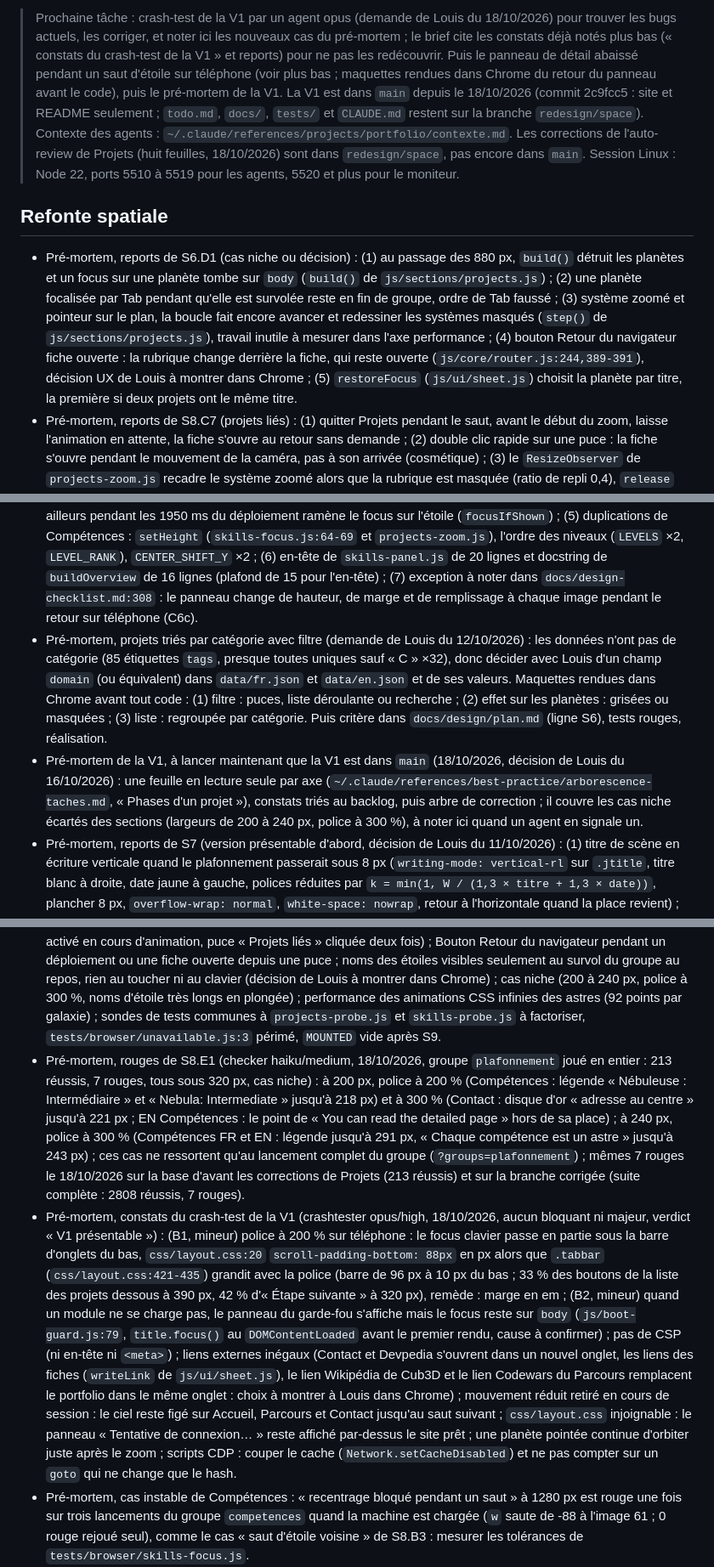
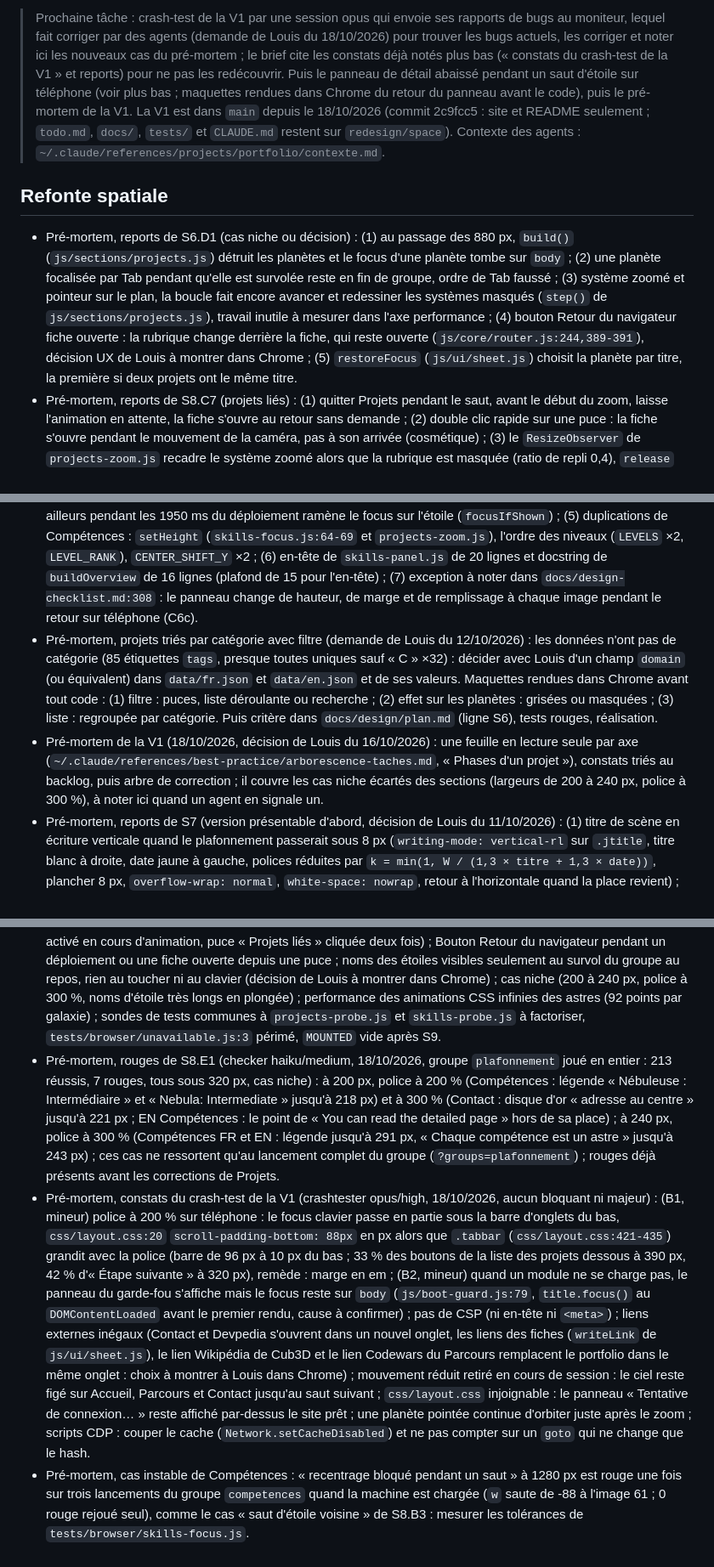
Before and after one commit to Louis-Cagnion/Portfolio, a Markdown page: todo.md, 3 parts joined by grey strips. Shown at 85% size. Drawn GitHub-style.

Commit message:
Concision de todo.md : libellés périmés corrigés, phrases devenues fausses retirées (C1)
Co-Authored-By: Claude Sonnet 5.5 <noreply@anthropic.com>

```diff
--- a/todo.md
+++ b/todo.md
@@ -1,11 +1,11 @@
-> Prochaine tâche : crash-test de la V1 par un agent opus (demande de Louis du 18/10/2026) pour trouver les bugs actuels, les corriger, et noter ici les nouveaux cas du pré-mortem ; le brief cite les constats déjà notés plus bas (« constats du crash-test de la V1 » et reports) pour ne pas les redécouvrir. Puis le panneau de détail abaissé pendant un saut d'étoile sur téléphone (voir plus bas ; maquettes rendues dans Chrome du retour du panneau avant le code), puis le pré-mortem de la V1. La V1 est dans `main` depuis le 18/10/2026 (commit 2c9fcc5 : site et README seulement ; `todo.md`, `docs/`, `tests/` et `CLAUDE.md` restent sur la branche `redesign/space`). Contexte des agents : `~/.claude/references/projects/portfolio/contexte.md`. Les corrections de l'auto-review de Projets (huit feuilles, 18/10/2026) sont dans `redesign/space`, pas encore dans `main`. Session Linux : Node 22, ports 5510 à 5519 pour les agents, 5520 et plus pour le moniteur.
+> Prochaine tâche : crash-test de la V1 par une session opus qui envoie ses rapports de bugs au moniteur, lequel fait corriger par des agents (demande de Louis du 18/10/2026) pour trouver les bugs actuels, les corriger et noter ici les nouveaux cas du pré-mortem ; le brief cite les constats déjà notés plus bas (« constats du crash-test de la V1 » et reports) pour ne pas les redécouvrir. Puis le panneau de détail abaissé pendant un saut d'étoile sur téléphone (voir plus bas ; maquettes rendues dans Chrome du retour du panneau avant le code), puis le pré-mortem de la V1. La V1 est dans `main` depuis le 18/10/2026 (commit 2c9fcc5 : site et README seulement ; `todo.md`, `docs/`, `tests/` et `CLAUDE.md` restent sur `redesign/space`). Contexte des agents : `~/.claude/references/projects/portfolio/contexte.md`.
 
 ## Refonte spatiale
 
-- Pré-mortem, reports de S6.D1 (cas niche ou décision) : (1) au passage des 880 px, `build()` détruit les planètes et un focus sur une planète tombe sur `body` (`build()` de `js/sections/projects.js`) ; (2) une planète focalisée par Tab pendant qu'elle est survolée reste en fin de groupe, ordre de Tab faussé ; (3) système zoomé et pointeur sur le plan, la boucle fait encore avancer et redessiner les systèmes masqués (`step()` de `js/sections/projects.js`), travail inutile à mesurer dans l'axe performance ; (4) bouton Retour du navigateur fiche ouverte : la rubrique change derrière la fiche, qui reste ouverte (`js/core/router.js:244,389-391`), décision UX de Louis à montrer dans Chrome ; (5) `restoreFocus` (`js/ui/sheet.js`) choisit la planète par titre, la première si deux projets ont le même titre.
+- Pré-mortem, reports de S6.D1 (cas niche ou décision) : (1) au passage des 880 px, `build()` (`js/sections/projects.js`) détruit les planètes et le focus d'une planète tombe sur `body` ; (2) une planète focalisée par Tab pendant qu'elle est survolée reste en fin de groupe, ordre de Tab faussé ; (3) système zoomé et pointeur sur le plan, la boucle fait encore avancer et redessiner les systèmes masqués (`step()` de `js/sections/projects.js`), travail inutile à mesurer dans l'axe performance ; (4) bouton Retour du navigateur fiche ouverte : la rubrique change derrière la fiche, qui reste ouverte (`js/core/router.js:244,389-391`), décision UX de Louis à montrer dans Chrome ; (5) `restoreFocus` (`js/ui/sheet.js`) choisit la planète par titre, la première si deux projets ont le même titre.
 - Pré-mortem, reports de S8.C7 (projets liés) : (1) quitter Projets pendant le saut, avant le début du zoom, laisse l'animation en attente, la fiche s'ouvre au retour sans demande ; (2) double clic rapide sur une puce : la fiche s'ouvre pendant le mouvement de la caméra, pas à son arrivée (cosmétique) ; (3) le `ResizeObserver` de `projects-zoom.js` recadre le système zoomé alors que la rubrique est masquée (ratio de repli 0,4), `release` remet la bonne caméra.
 - Pré-mortem, reports de la revue S8.D1 : (1) si `open()` lève après `toPlanet`, `lock` reste posé et le système reste figé (`reveal` de `js/sections/projects.js`) ; (2) Échap ignoré pendant les 800 ms de `release` ou `track` ; (3) `nameBoxes` mesuré une seule fois, faux si l'on déploie avant `document.fonts.ready` ; (4) tabuler ailleurs pendant les 1950 ms du déploiement ramène le focus sur l'étoile (`focusIfShown`) ; (5) duplications de Compétences : `setHeight` (`skills-focus.js:64-69` et `projects-zoom.js`), l'ordre des niveaux (`LEVELS` ×2, `LEVEL_RANK`), `CENTER_SHIFT_Y` ×2 ; (6) en-tête de `skills-panel.js` de 20 lignes et docstring de `buildOverview` de 16 lignes (plafond de 15 pour l'en-tête) ; (7) exception à noter dans `docs/design-checklist.md:308` : le panneau change de hauteur, de marge et de remplissage à chaque image pendant le retour sur téléphone (C6c).
-- Pré-mortem, projets triés par catégorie avec filtre (demande de Louis du 12/10/2026) : les données n'ont pas de catégorie (85 étiquettes `tags`, presque toutes uniques sauf « C » ×32), donc décider avec Louis d'un champ `domain` (ou équivalent) dans `data/fr.json` et `data/en.json` et de ses valeurs. Maquettes rendues dans Chrome avant tout code : (1) filtre : puces, liste déroulante ou recherche ; (2) effet sur les planètes : grisées ou masquées ; (3) liste : regroupée par catégorie. Puis critère dans `docs/design/plan.md` (ligne S6), tests rouges, réalisation.
-- Pré-mortem de la V1, à lancer maintenant que la V1 est dans `main` (18/10/2026, décision de Louis du 16/10/2026) : une feuille en lecture seule par axe (`~/.claude/references/best-practice/arborescence-taches.md`, « Phases d'un projet »), constats triés au backlog, puis arbre de correction ; il couvre les cas niche écartés des sections (largeurs de 200 à 240 px, police à 300 %), à noter ici quand un agent en signale un.
+- Pré-mortem, projets triés par catégorie avec filtre (demande de Louis du 12/10/2026) : les données n'ont pas de catégorie (85 étiquettes `tags`, presque toutes uniques sauf « C » ×32) : décider avec Louis d'un champ `domain` (ou équivalent) dans `data/fr.json` et `data/en.json` et de ses valeurs. Maquettes rendues dans Chrome avant tout code : (1) filtre : puces, liste déroulante ou recherche ; (2) effet sur les planètes : grisées ou masquées ; (3) liste : regroupée par catégorie. Puis critère dans `docs/design/plan.md` (ligne S6), tests rouges, réalisation.
+- Pré-mortem de la V1 (18/10/2026, décision de Louis du 16/10/2026) : une feuille en lecture seule par axe (`~/.claude/references/best-practice/arborescence-taches.md`, « Phases d'un projet »), constats triés au backlog, puis arbre de correction ; il couvre les cas niche écartés des sections (largeurs de 200 à 240 px, police à 300 %), à noter ici quand un agent en signale un.
 - Pré-mortem, reports de S7 (version présentable d'abord, décision de Louis du 11/10/2026) : (1) titre de scène en écriture verticale quand le plafonnement passerait sous 8 px (`writing-mode: vertical-rl` sur `.jtitle`, titre blanc à droite, date jaune à gauche, polices réduites par `k = min(1, W / (1,3 × titre + 1,3 × date))`, plancher 8 px, `overflow-wrap: normal`, `white-space: nowrap`, retour à l'horizontale quand la place revient) ; (2) flèches de scène et de fiche : `#journey :is(.arrows, .stage-arrows) button { width: min(2.62em, 64px); height: min(2.62em, 64px); font-size: min(1.05rem, 28px); }` (le glyphe de 50 px sortait de sa boîte de 44 px à 240 px et 300 %) ; (3) point de contrôle S7.A4 : rectangles avant/après inchangés là où les mots tiennent, police réelle à 200 et 300 % par CDP ; (4) crash-test S7.B1 : onglet masqué, clic réel sur l'escale actuelle sous le vaisseau, `--lift` de `.jtitle`, `overflow-wrap` de `.when`, relecture de `journey-livefill.js`, `journey-focus.js`, `journey-labels.js`, `journey-a11y-current.js`, `journey-moves.js`, `journey-overlap.js`, hypothèse `buildStops` (`at`, `body` ou `now` différents entre `fr.json` et `en.json`) ; (5) compléter `tests/browser/README.md` si besoin.
 - Pré-mortem, crash-test de Projets et de la fiche (ex-S6.E2, crashtester sonnet/high, lecture seule, cas communs d'abord) : clics et touches rapides (double clic sur un soleil, spam d'Échap et d'Entrée, « Tous les systèmes » pendant l'entrée de 1 s ou la sortie de 0,9 s, `exit()` ignorée tant qu'une animation tourne, `exit` de `js/sections/projects-zoom.js`) ; zoom pendant une fiche ouverte ; bascule de langue pendant le zoom (hypothèse : `step()` de `projects-zoom.js` abandonne l'animation quand le plan est reconstruit, et laisse `zoomed`, `zfocus`, `bleed` et la hauteur de `setHeight` dans un zoom mort) ; onglet masqué puis retour, changement de rubrique pendant le zoom ; redimensionnement autour de 880 et 768 px, police à 150 et 200 % ; mouvement réduit activé pendant une animation ; données absentes ou lentes (message de repli, jamais un plan vide).
@@ -13,7 +13,7 @@
 - Pré-mortem, maintenabilité des tests : `load`, `near` et `nearAll` sont copiés dans `tests/unit/projects-layout.test.mjs` et `tests/unit/projects-layout-sizes.test.mjs` (environ 25 lignes) ; les exporter depuis `tests/helpers.mjs`.
 - Pré-mortem, reports de S6.F2b : (1) téléphone, plan de la Piscine zoomée : le gestionnaire de `parts.plan` (`js/sections/projects.js`, environ ligne 390) teste `view.zoomedIndex >= 0`, qui reste vrai pendant les 0,9 s de la sortie alors que les planètes sont déjà inertes : un toucher dans cette fenêtre peut encore ouvrir une fiche, un garde `.sys.on` règle le cas ; (2) un navigateur qui garde en cache un ancien module (cache heuristique d'un serveur statique) : prévoir une validation de version ou des en-têtes de cache avant la mise en ligne ; (3) les maquettes `docs/design/prototype/prototype*.html:411` gardent l'ancienne phrase d'introduction (supprimées avec le prototype) ; (4) le cas « un clic réel sur le soleil zoome, aucune fiche ouverte » (S6.F5) n'est rouge qu'à 768 px avant le correctif, jamais à 390 px (aucune planète près du clic après le zoom) : chercher un point de clic qui le rende rouge à 390 px.
 - Pré-mortem, reports de S8 : crash-test de Compétences (clics et touches rapides pendant le déploiement, la plongée et le retour, spam d'Échap, de flèches et de puces, bascule de langue pendant une plongée, onglet masqué, changement de rubrique pendant une animation, passage de 880 px en déploiement, mouvement réduit activé en cours d'animation, puce « Projets liés » cliquée deux fois) ; Bouton Retour du navigateur pendant un déploiement ou une fiche ouverte depuis une puce ; noms des étoiles visibles seulement au survol du groupe au repos, rien au toucher ni au clavier (décision de Louis à montrer dans Chrome) ; cas niche (200 à 240 px, police à 300 %, noms d'étoile très longs en plongée) ; performance des animations CSS infinies des astres (92 points par galaxie) ; sondes de tests communes à `projects-probe.js` et `skills-probe.js` à factoriser, `tests/browser/unavailable.js:3` périmé, `MOUNTED` vide après S9.
-- Pré-mortem, rouges de S8.E1 (checker haiku/medium, 18/10/2026, groupe `plafonnement` joué en entier : 213 réussis, 7 rouges, tous sous 320 px, cas niche) : à 200 px, police à 200 % (Compétences : légende « Nébuleuse : Intermédiaire » et « Nebula: Intermediate » jusqu'à 218 px) et à 300 % (Contact : disque d'or « adresse au centre » jusqu'à 221 px ; EN Compétences : le point de « You can read the detailed page » hors de sa place) ; à 240 px, police à 300 % (Compétences FR et EN : légende jusqu'à 291 px, « Chaque compétence est un astre » jusqu'à 243 px) ; ces cas ne ressortent qu'au lancement complet du groupe (`?groups=plafonnement`) ; mêmes 7 rouges le 18/10/2026 sur la base d'avant les corrections de Projets (213 réussis) et sur la branche corrigée (suite complète : 2808 réussis, 7 rouges).
-- Pré-mortem, constats du crash-test de la V1 (crashtester opus/high, 18/10/2026, aucun bloquant ni majeur, verdict « V1 présentable ») : (B1, mineur) police à 200 % sur téléphone : le focus clavier passe en partie sous la barre d'onglets du bas, `css/layout.css:20` `scroll-padding-bottom: 88px` en px alors que `.tabbar` (`css/layout.css:421-435`) grandit avec la police (barre de 96 px à 10 px du bas ; 33 % des boutons de la liste des projets dessous à 390 px, 42 % d'« Étape suivante » à 320 px), remède : marge en em ; (B2, mineur) quand un module ne se charge pas, le panneau du garde-fou s'affiche mais le focus reste sur `body` (`js/boot-guard.js:79`, `title.focus()` au `DOMContentLoaded` avant le premier rendu, cause à confirmer) ; pas de CSP (ni en-tête ni `<meta>`) ; liens externes inégaux (Contact et Devpedia s'ouvrent dans un nouvel onglet, les liens des fiches (`writeLink` de `js/ui/sheet.js`), le lien Wikipédia de Cub3D et le lien Codewars du Parcours remplacent le portfolio dans le même onglet : choix à montrer à Louis dans Chrome) ; mouvement réduit retiré en cours de session : le ciel reste figé sur Accueil, Parcours et Contact jusqu'au saut suivant ; `css/layout.css` injoignable : le panneau « Tentative de connexion… » reste affiché par-dessus le site prêt ; une planète pointée continue d'orbiter juste après le zoom ; scripts CDP : couper le cache (`Network.setCacheDisabled`) et ne pas compter sur un `goto` qui ne change que le hash.
+- Pré-mortem, rouges de S8.E1 (checker haiku/medium, 18/10/2026, groupe `plafonnement` joué en entier : 213 réussis, 7 rouges, tous sous 320 px, cas niche) : à 200 px, police à 200 % (Compétences : légende « Nébuleuse : Intermédiaire » et « Nebula: Intermediate » jusqu'à 218 px) et à 300 % (Contact : disque d'or « adresse au centre » jusqu'à 221 px ; EN Compétences : le point de « You can read the detailed page » hors de sa place) ; à 240 px, police à 300 % (Compétences FR et EN : légende jusqu'à 291 px, « Chaque compétence est un astre » jusqu'à 243 px) ; ces cas ne ressortent qu'au lancement complet du groupe (`?groups=plafonnement`) ; rouges déjà présents avant les corrections de Projets.
+- Pré-mortem, constats du crash-test de la V1 (crashtester opus/high, 18/10/2026, aucun bloquant ni majeur) : (B1, mineur) police à 200 % sur téléphone : le focus clavier passe en partie sous la barre d'onglets du bas, `css/layout.css:20` `scroll-padding-bottom: 88px` en px alors que `.tabbar` (`css/layout.css:421-435`) grandit avec la police (barre de 96 px à 10 px du bas ; 33 % des boutons de la liste des projets dessous à 390 px, 42 % d'« Étape suivante » à 320 px), remède : marge en em ; (B2, mineur) quand un module ne se charge pas, le panneau du garde-fou s'affiche mais le focus reste sur `body` (`js/boot-guard.js:79`, `title.focus()` au `DOMContentLoaded` avant le premier rendu, cause à confirmer) ; pas de CSP (ni en-tête ni `<meta>`) ; liens externes inégaux (Contact et Devpedia s'ouvrent dans un nouvel onglet, les liens des fiches (`writeLink` de `js/ui/sheet.js`), le lien Wikipédia de Cub3D et le lien Codewars du Parcours remplacent le portfolio dans le même onglet : choix à montrer à Louis dans Chrome) ; mouvement réduit retiré en cours de session : le ciel reste figé sur Accueil, Parcours et Contact jusqu'au saut suivant ; `css/layout.css` injoignable : le panneau « Tentative de connexion… » reste affiché par-dessus le site prêt ; une planète pointée continue d'orbiter juste après le zoom ; scripts CDP : couper le cache (`Network.setCacheDisabled`) et ne pas compter sur un `goto` qui ne change que le hash.
 - Pré-mortem, cas instable de Compétences : « recentrage bloqué pendant un saut » à 1280 px est rouge une fois sur trois lancements du groupe `competences` quand la machine est chargée (`w` saute de -88 à l'image 61 ; 0 rouge rejoué seul), comme le cas « saut d'étoile voisine » de S8.B3 : mesurer les tolérances de `tests/browser/skills-focus.js`.
 - Après la V1, médias des fiches projet (demande de Louis du 18/10/2026) : lancer ses projets qui affichent quelque chose et en tirer des captures ou de courtes vidéos pour illustrer les fiches, placées après la partie explicative, sans nouvel élément fixe dans la page (types de bloc `image` et `video` dans `blocks` de `data/*.json`, rendus par `js/ui/sheet.js` ; le schéma accepte déjà `media` mais la fiche ne l'affiche pas). Projets du Groupe exclus (confidentialité). À trancher avec Louis : installer `xvfb` pour les projets graphiques en C, outil d'enregistrement du terminal, poids (vidéos de 2 à 5 Mo au plus), texte alternatif FR et EN, maquettes rendues dans Chrome du bloc image et du bloc vidéo avant tout code.
```
Also changed, not shown: other parts of todo.md (+3 -3 lines).
